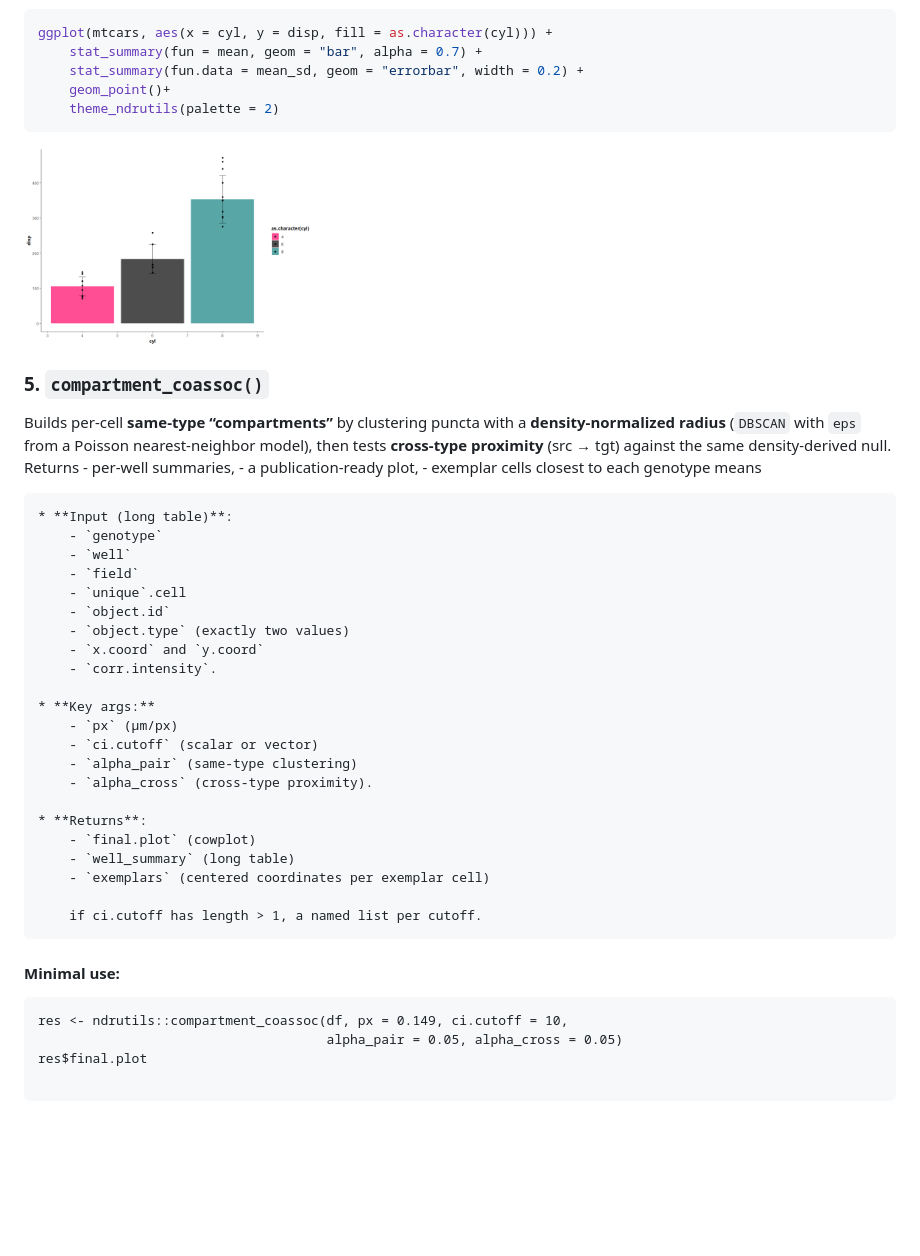
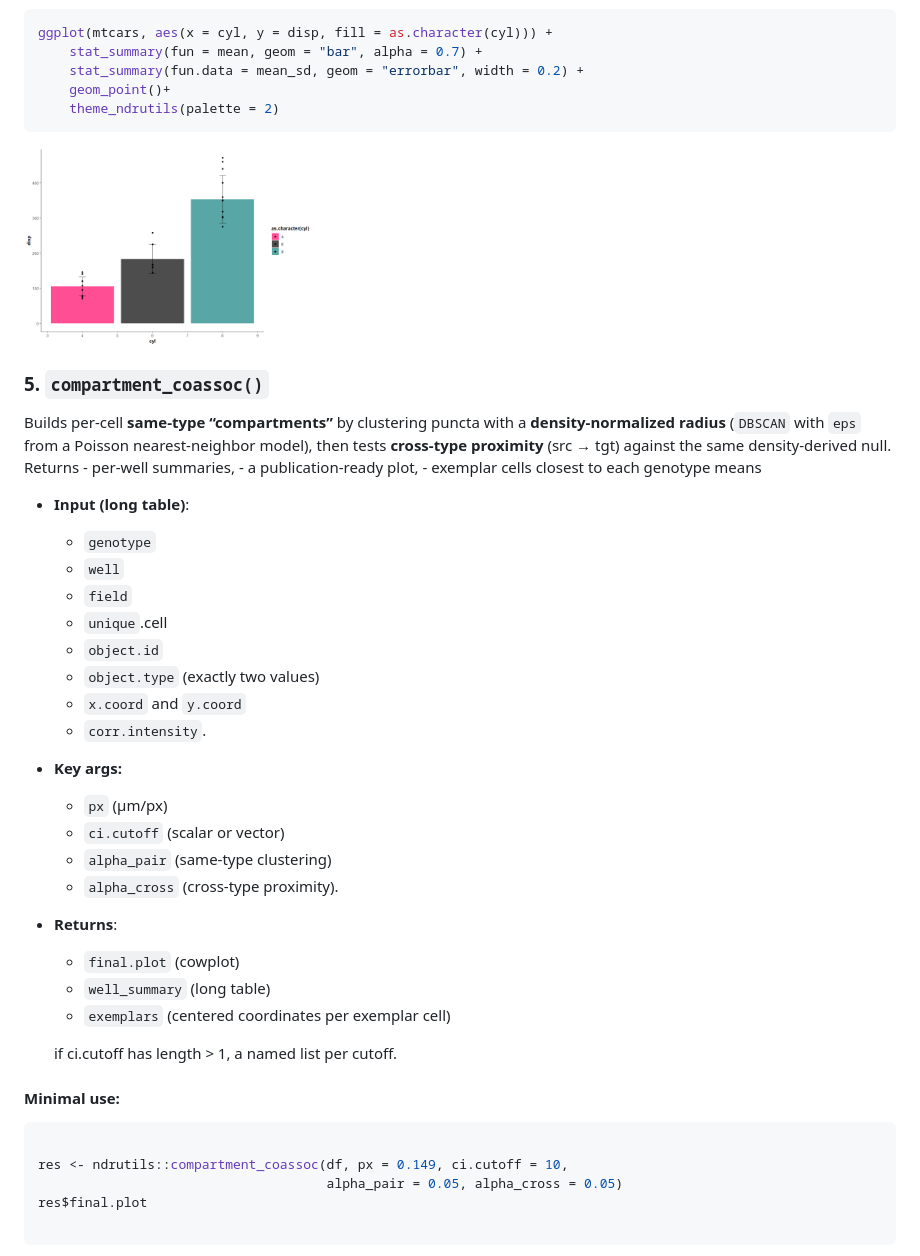
Before and after one commit to dmontagna13/ndrutils, a Markdown page: README.md, the part around the change printed below. GitHub-like rendering; blank space fills up the shorter version.

````diff
--- a/README.md
+++ b/README.md
@@ -141,42 +132,43 @@ ggplot(mtcars, aes(x = cyl, y = disp, fill = as.character(cyl))) +
     geom_point()+
     theme_ndrutils(palette = 2)
 ```
-<a href="mean_sd_mtcars.png"><img class="book" src="mean_sd_mtcars.png" alt="example graph using each of the 5 default palettes" height="200"></a>
+
+<a href="mean_sd_mtcars.png"><img src="mean_sd_mtcars.png" alt="example graph using each of the 5 default palettes" class="book" height="200"/></a>
 
 ### 5. `compartment_coassoc()`
 
-Builds per-cell **same-type “compartments”** by clustering puncta with a **density-normalized radius** (`DBSCAN` with `eps` from a Poisson nearest-neighbor model), then tests **cross-type proximity** (src → tgt) against the same density-derived null.
-Returns
-        - per-well summaries,
-        - a publication-ready plot,
-        - exemplar cells closest to each genotype means
+Builds per-cell **same-type “compartments”** by clustering puncta with a **density-normalized radius** (`DBSCAN` with `eps` from a Poisson nearest-neighbor model), then tests **cross-type proximity** (src → tgt) against the same density-derived null. Returns - per-well summaries, - a publication-ready plot, - exemplar cells closest to each genotype means
 
-    * **Input (long table)**:
-        - `genotype`
-        - `well`
-        - `field`
-        - `unique`.cell
-        - `object.id`
-        - `object.type` (exactly two values)
-        - `x.coord` and `y.coord`
-        - `corr.intensity`.
+-   **Input (long table)**:
 
-    * **Key args:**
-        - `px` (μm/px)
-        - `ci.cutoff` (scalar or vector)
-        - `alpha_pair` (same-type clustering)
-        - `alpha_cross` (cross-type proximity).
+    -   `genotype`
+    -   `well`
+    -   `field`
+    -   `unique`.cell
+    -   `object.id`
+    -   `object.type` (exactly two values)
+    -   `x.coord` and `y.coord`
+    -   `corr.intensity`.
 
-    * **Returns**:
-        - `final.plot` (cowplot)
-        - `well_summary` (long table)
-        - `exemplars` (centered coordinates per exemplar cell)
+-   **Key args:**
 
-        if ci.cutoff has length > 1, a named list per cutoff.
+    -   `px` (μm/px)
+    -   `ci.cutoff` (scalar or vector)
+    -   `alpha_pair` (same-type clustering)
+    -   `alpha_cross` (cross-type proximity).
+
+-   **Returns**:
+
+    -   `final.plot` (cowplot)
+    -   `well_summary` (long table)
+    -   `exemplars` (centered coordinates per exemplar cell)
+
+    if ci.cutoff has length \> 1, a named list per cutoff.
 
 #### Minimal use:
 
-```{r}
+``` r
+
 res <- ndrutils::compartment_coassoc(df, px = 0.149, ci.cutoff = 10,
                                      alpha_pair = 0.05, alpha_cross = 0.05)
 res$final.plot
````
Also changed, not shown: other parts of README.md (+24 -33 lines), compartment_coassoc_handbook.md (+16 -16 lines).
